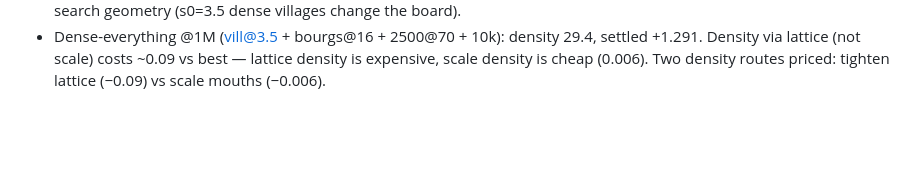
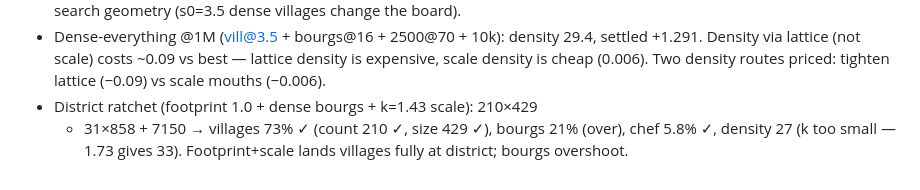
Before and after one commit to a913cb82/rts-info-delay, a Markdown page: docs/BO_4TIER_NOTES.md, the part around the change. Drawn GitHub-style; blank space fills up the shorter version.

Commit message:
notes: district ratchet lands villages (73%, count+size)

```diff
--- a/docs/BO_4TIER_NOTES.md
+++ b/docs/BO_4TIER_NOTES.md
@@ -618,3 +618,7 @@ villages too many/small, bourgs small (600 vs 900), chefs small
   29.4, settled +1.291. Density via lattice (not scale) costs ~0.09 vs
   best — lattice density is expensive, scale density is cheap (0.006).
   Two density routes priced: tighten lattice (−0.09) vs scale mouths (−0.006).
+- District ratchet (footprint 1.0 + dense bourgs + k=1.43 scale): 210×429
+  + 31×858 + 7150 → villages 73% ✓ (count 210 ✓, size 429 ✓), bourgs 21%
+  (over), chef 5.8% ✓, density 27 (k too small — 1.73 gives 33).
+  Footprint+scale lands villages fully at district; bourgs overshoot.
```
